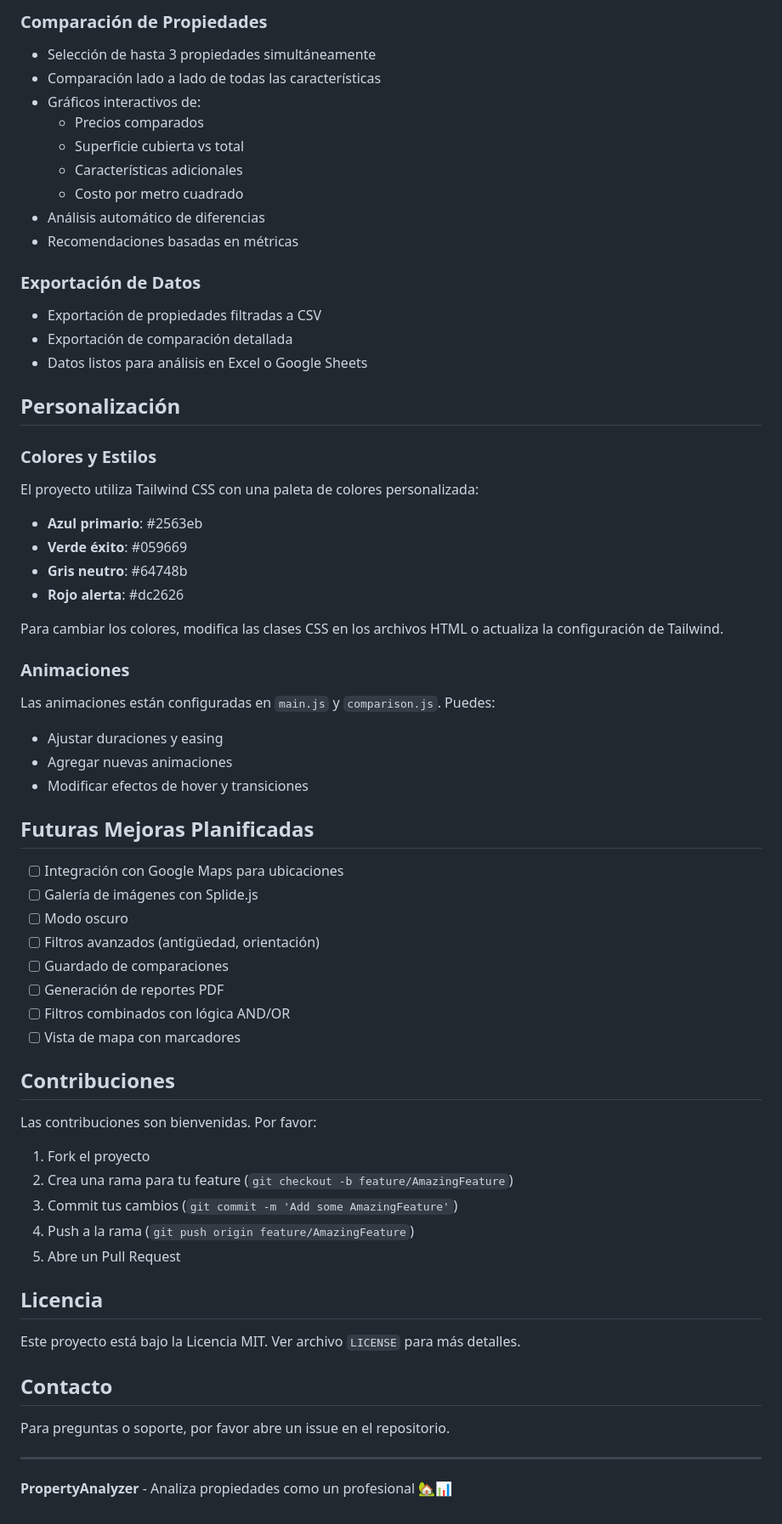
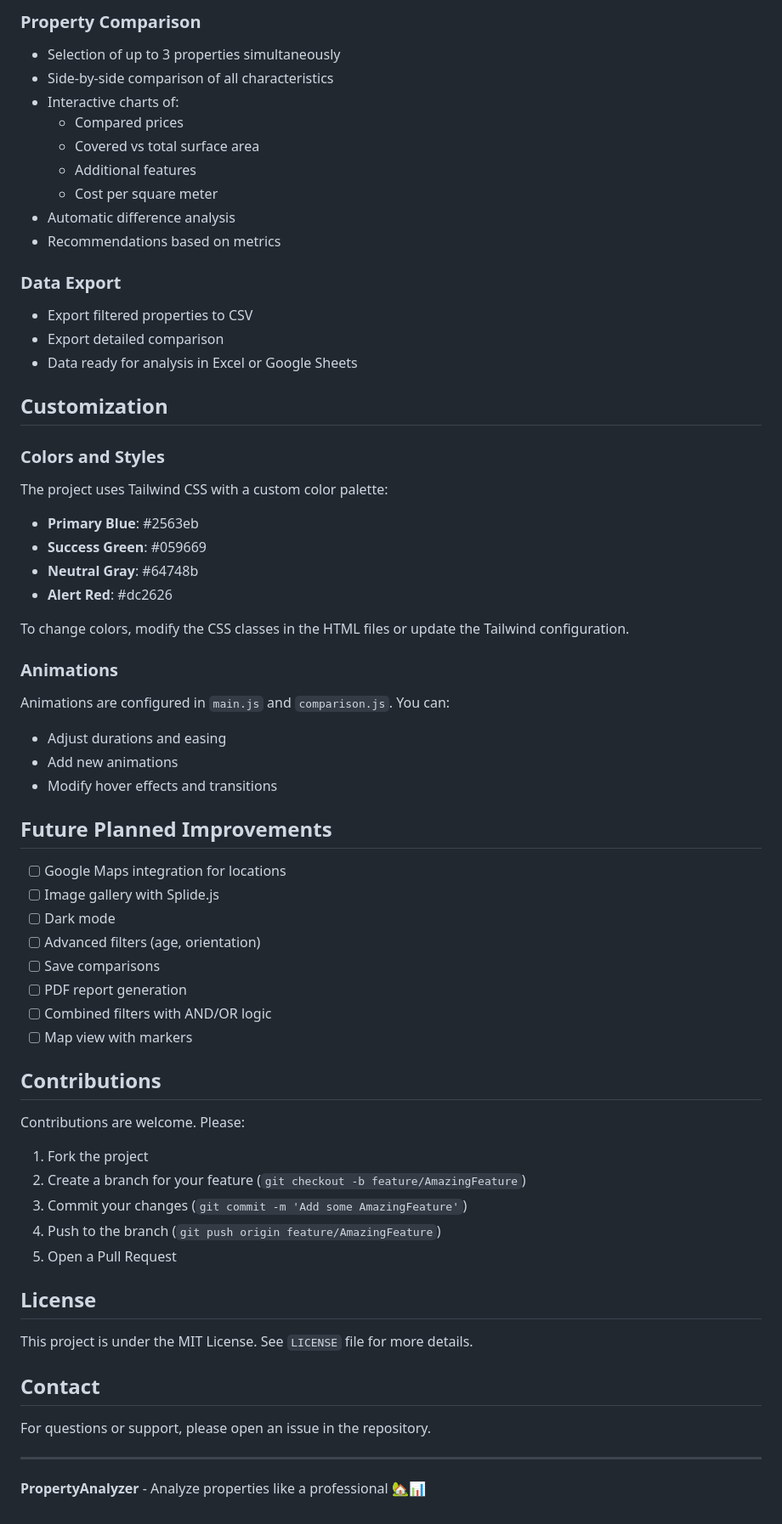
Before and after one commit to rolaseba/web-house-scraper, a Markdown page: docs/README.md, the part around one of its changes. Shown at 85% size. Rendered like a GitHub page.

```diff
--- a/docs/README.md
+++ b/docs/README.md
@@ -119,65 +129,65 @@ El archivo CSV debe contener las siguientes columnas:
 
-### Comparación de Propiedades
-- Selección de hasta 3 propiedades simultáneamente
-- Comparación lado a lado de todas las características
-- Gráficos interactivos de:
-  - Precios comparados
-  - Superficie cubierta vs total
-  - Características adicionales
-  - Costo por metro cuadrado
-- Análisis automático de diferencias
-- Recomendaciones basadas en métricas
+### Property Comparison
+- Selection of up to 3 properties simultaneously
+- Side-by-side comparison of all characteristics
+- Interactive charts of:
+  - Compared prices
+  - Covered vs total surface area
+  - Additional features
+  - Cost per square meter
+- Automatic difference analysis
+- Recommendations based on metrics
 
-### Exportación de Datos
-- Exportación de propiedades filtradas a CSV
-- Exportación de comparación detallada
-- Datos listos para análisis en Excel o Google Sheets
+### Data Export
+- Export filtered properties to CSV
+- Export detailed comparison
+- Data ready for analysis in Excel or Google Sheets
 
-## Personalización
+## Customization
 
-### Colores y Estilos
-El proyecto utiliza Tailwind CSS con una paleta de colores personalizada:
-- **Azul primario**: #2563eb
-- **Verde éxito**: #059669
-- **Gris neutro**: #64748b
-- **Rojo alerta**: #dc2626
+### Colors and Styles
+The project uses Tailwind CSS with a custom color palette:
+- **Primary Blue**: #2563eb
+- **Success Green**: #059669
+- **Neutral Gray**: #64748b
+- **Alert Red**: #dc2626
 
-Para cambiar los colores, modifica las clases CSS en los archivos HTML o actualiza la configuración de Tailwind.
+To change colors, modify the CSS classes in the HTML files or update the Tailwind configuration.
 
-### Animaciones
-Las animaciones están configuradas en `main.js` y `comparison.js`. Puedes:
-- Ajustar duraciones y easing
-- Agregar nuevas animaciones
-- Modificar efectos de hover y transiciones
+### Animations
+Animations are configured in `main.js` and `comparison.js`. You can:
+- Adjust durations and easing
+- Add new animations
+- Modify hover effects and transitions
 
-## Futuras Mejoras Planificadas
+## Future Planned Improvements
 
-- [ ] Integración con Google Maps para ubicaciones
-- [ ] Galería de imágenes con Splide.js
-- [ ] Modo oscuro
-- [ ] Filtros avanzados (antigüedad, orientación)
-- [ ] Guardado de comparaciones
-- [ ] Generación de reportes PDF
-- [ ] Filtros combinados con lógica AND/OR
-- [ ] Vista de mapa con marcadores
+- [ ] Google Maps integration for locations
+- [ ] Image gallery with Splide.js
+- [ ] Dark mode
+- [ ] Advanced filters (age, orientation)
+- [ ] Save comparisons
+- [ ] PDF report generation
+- [ ] Combined filters with AND/OR logic
+- [ ] Map view with markers
 
-## Contribuciones
+## Contributions
 
-Las contribuciones son bienvenidas. Por favor:
-1. Fork el proyecto
-2. Crea una rama para tu feature (`git checkout -b feature/AmazingFeature`)
-3. Commit tus cambios (`git commit -m 'Add some AmazingFeature'`)
-4. Push a la rama (`git push origin feature/AmazingFeature`)
-5. Abre un Pull Request
+Contributions are welcome. Please:
+1. Fork the project
+2. Create a branch for your feature (`git checkout -b feature/AmazingFeature`)
+3. Commit your changes (`git commit -m 'Add some AmazingFeature'`)
+4. Push to the branch (`git push origin feature/AmazingFeature`)
+5. Open a Pull Request
 
-## Licencia
+## License
 
-Este proyecto está bajo la Licencia MIT. Ver archivo `LICENSE` para más detalles.
+This project is under the MIT License. See `LICENSE` file for more details.
 
-## Contacto
+## Contact
 
-Para preguntas o soporte, por favor abre un issue en el repositorio.
+For questions or support, please open an issue in the repository.
 
 ---
 
-**PropertyAnalyzer** - Analiza propiedades como un profesional 🏡📊
+**PropertyAnalyzer** - Analyze properties like a professional 🏡📊
```
Also changed, not shown: other parts of docs/README.md (+101 -91 lines).
